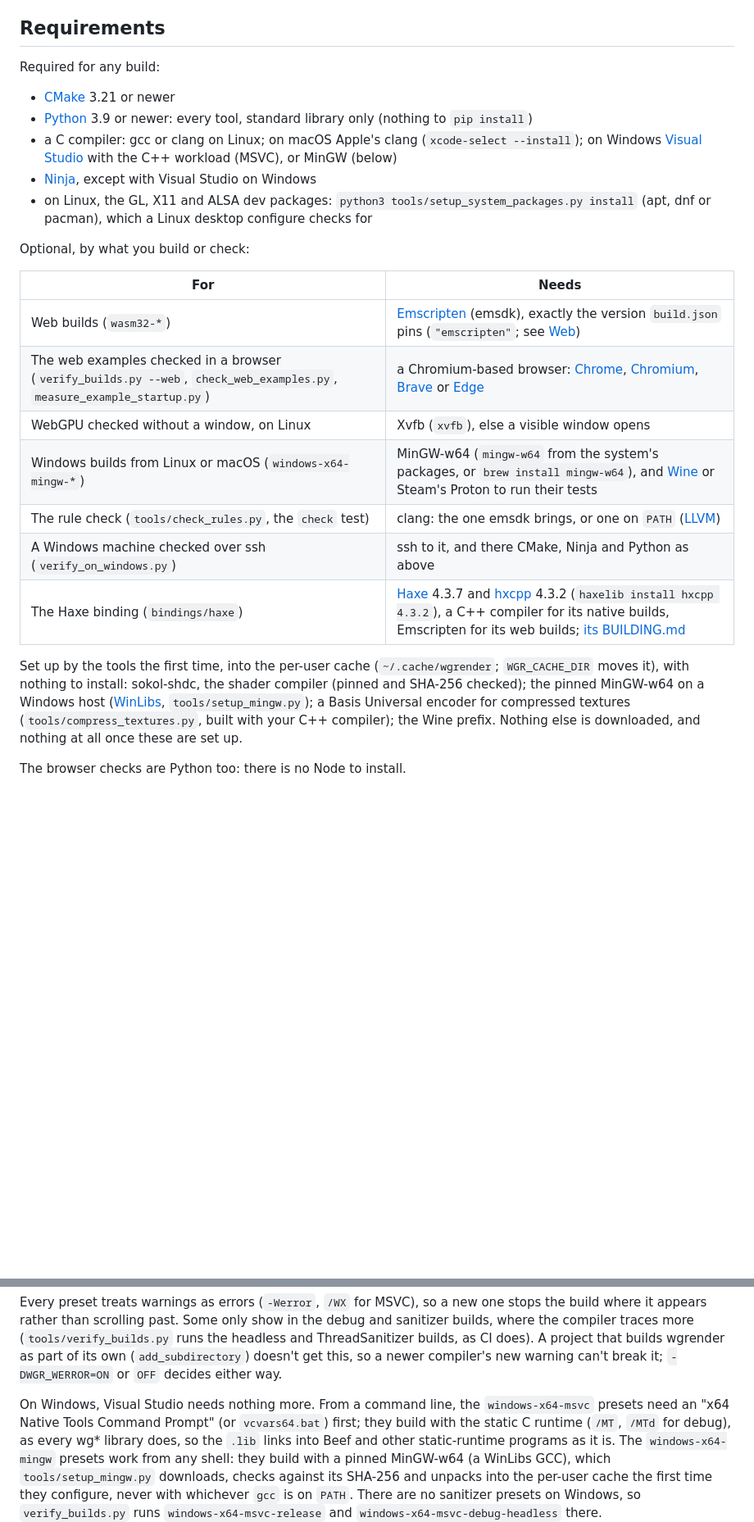
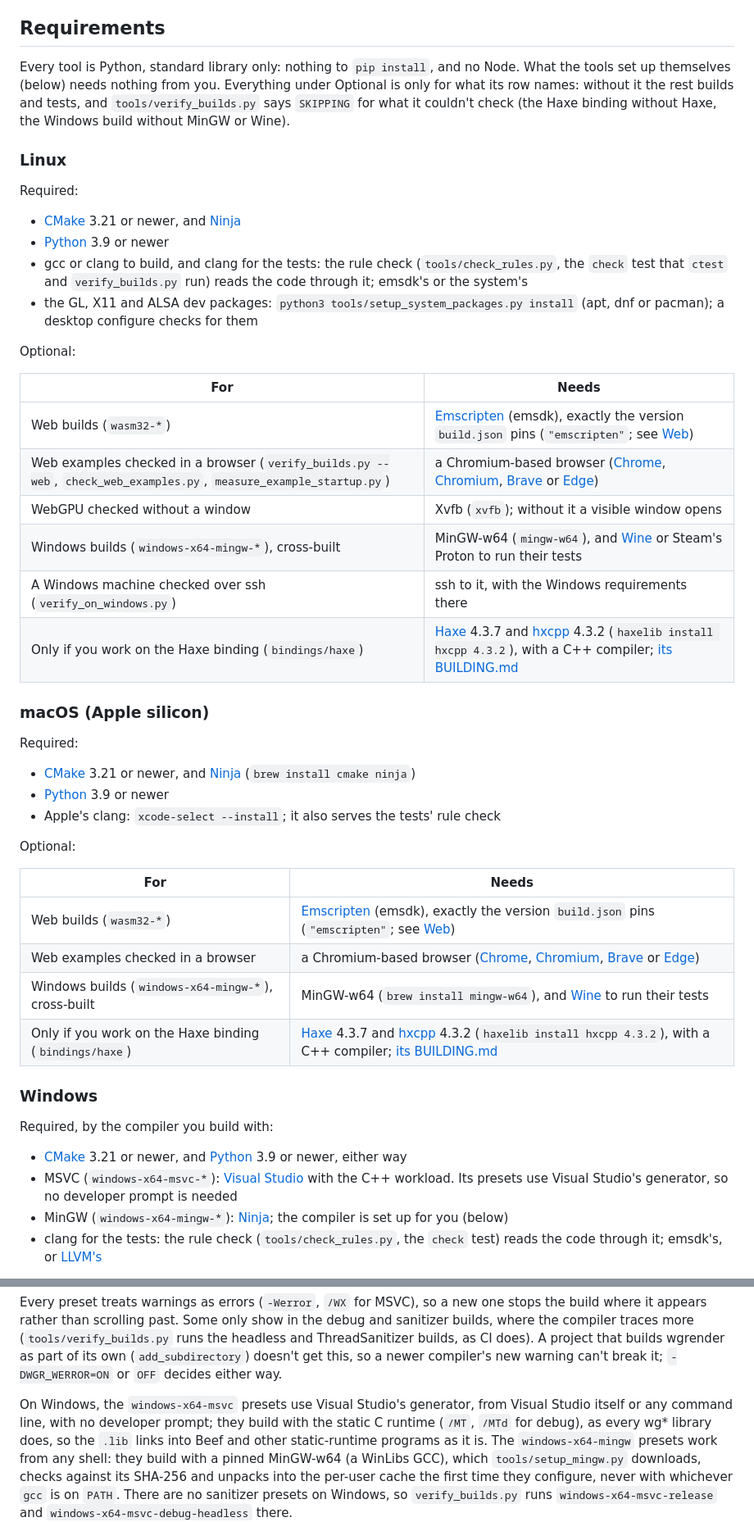
Before and after one commit to whirlinggizmo/wgrender-c, a Markdown page: BUILDING.md, 2 parts joined by grey strips. Shown at 82% size. GitHub-like rendering; blank space fills up the shorter version.

Commit message:
BUILDING: requirements by platform, each Required and Optional
Linux, macOS and Windows each list what they need and what's optional, by task,
with links. Corrections on the way: clang is required for the test builds (the
rule check fails without it, it doesn't skip); the MSVC presets need no developer
prompt (Visual Studio's generator); Haxe is only for working on the binding.

```diff
--- a/BUILDING.md
+++ b/BUILDING.md
@@ -6,35 +6,64 @@ no shell script. [Requirements](#requirements) lists what to install.
 
 ## Requirements
 
-Required for any build:
+Every tool is Python, standard library only: nothing to `pip install`, and no Node.
+What the tools set up themselves (below) needs nothing from you. Everything under
+Optional is only for what its row names: without it the rest builds and tests, and
+`tools/verify_builds.py` says `SKIPPING` for what it couldn't check (the Haxe binding
+without Haxe, the Windows build without MinGW or Wine).
 
-- [CMake](https://cmake.org/download/) 3.21 or newer
-- [Python](https://www.python.org/downloads/) 3.9 or newer: every tool, standard
-  library only (nothing to `pip install`)
-- a C compiler: gcc or clang on Linux; on macOS Apple's clang (`xcode-select
-  --install`); on Windows [Visual Studio](https://visualstudio.microsoft.com/downloads/)
-  with the C++ workload (MSVC), or MinGW (below)
-- [Ninja](https://ninja-build.org/), except with Visual Studio on Windows
-- on Linux, the GL, X11 and ALSA dev packages: `python3 tools/setup_system_packages.py
-  install` (apt, dnf or pacman), which a Linux desktop configure checks for
+### Linux
 
-Optional, by what you build or check:
+Required:
+
+- [CMake](https://cmake.org/download/) 3.21 or newer, and [Ninja](https://ninja-build.org/)
+- [Python](https://www.python.org/downloads/) 3.9 or newer
+- gcc or clang to build, and clang for the tests: the rule check (`tools/check_rules.py`,
+  the `check` test that `ctest` and `verify_builds.py` run) reads the code through it;
+  emsdk's or the system's
+- the GL, X11 and ALSA dev packages: `python3 tools/setup_system_packages.py install`
+  (apt, dnf or pacman); a desktop configure checks for them
+
+Optional:
 
 | For | Needs |
 | --- | --- |
 | Web builds (`wasm32-*`) | [Emscripten](https://emscripten.org/docs/getting_started/downloads.html) (emsdk), exactly the version `build.json` pins (`"emscripten"`; see [Web](#web-webgl2-and-webgpu)) |
-| The web examples checked in a browser (`verify_builds.py --web`, `check_web_examples.py`, `measure_example_startup.py`) | a Chromium-based browser: [Chrome](https://www.google.com/chrome/), [Chromium](https://www.chromium.org/getting-involved/download-chromium/), [Brave](https://brave.com/download/) or [Edge](https://www.microsoft.com/edge/download) |
-| WebGPU checked without a window, on Linux | Xvfb (`xvfb`), else a visible window opens |
-| Windows builds from Linux or macOS (`windows-x64-mingw-*`) | MinGW-w64 (`mingw-w64` from the system's packages, or `brew install mingw-w64`), and [Wine](https://gitlab.winehq.org/wine/wine/-/wikis/Download) or Steam's Proton to run their tests |
-| The rule check (`tools/check_rules.py`, the `check` test) | clang: the one emsdk brings, or one on `PATH` ([LLVM](https://releases.llvm.org/)) |
-| A Windows machine checked over ssh (`verify_on_windows.py`) | ssh to it, and there CMake, Ninja and Python as above |
-| The Haxe binding (`bindings/haxe`) | [Haxe](https://haxe.org/download/) 4.3.7 and [hxcpp](https://lib.haxe.org/p/hxcpp/) 4.3.2 (`haxelib install hxcpp 4.3.2`), a C++ compiler for its native builds, Emscripten for its web builds; [its BUILDING.md](bindings/haxe/BUILDING.md) |
+| Web examples checked in a browser (`verify_builds.py --web`, `check_web_examples.py`, `measure_example_startup.py`) | a Chromium-based browser ([Chrome](https://www.google.com/chrome/), [Chromium](https://www.chromium.org/getting-involved/download-chromium/), [Brave](https://brave.com/download/) or [Edge](https://www.microsoft.com/edge/download)) |
+| WebGPU checked without a window | Xvfb (`xvfb`); without it a visible window opens |
+| Windows builds (`windows-x64-mingw-*`), cross-built | MinGW-w64 (`mingw-w64`), and [Wine](https://gitlab.winehq.org/wine/wine/-/wikis/Download) or Steam's Proton to run their tests |
+| A Windows machine checked over ssh (`verify_on_windows.py`) | ssh to it, with the Windows requirements there |
+| Only if you work on the Haxe binding (`bindings/haxe`) | [Haxe](https://haxe.org/download/) 4.3.7 and [hxcpp](https://lib.haxe.org/p/hxcpp/) 4.3.2 (`haxelib install hxcpp 4.3.2`), with a C++ compiler; [its BUILDING.md](bindings/haxe/BUILDING.md) |
 
-Set up by the tools the first time, into the per-user cache (`~/.cache/wgrender`;
-`WGR_CACHE_DIR` moves it), with nothing to install: sokol-shdc, the shader compiler
-(pinned and SHA-256 checked); the pinned MinGW-w64 on a Windows host
-([WinLibs](https://winlibs.com/), `tools/setup_mingw.py`); a Basis Universal encoder
-for compressed textures (`tools/compress_textures.py`, built with your C++ compiler); the
-Wine prefix. Nothing else is downloaded, and nothing at all once these are set up.
+### macOS (Apple silicon)
 
-The browser checks are Python too: there is no Node to install.
+Required:
+
+- [CMake](https://cmake.org/download/) 3.21 or newer, and [Ninja](https://ninja-build.org/)
+  (`brew install cmake ninja`)
+- [Python](https://www.python.org/downloads/) 3.9 or newer
+- Apple's clang: `xcode-select --install`; it also serves the tests' rule check
+
+Optional:
+
+| For | Needs |
+| --- | --- |
+| Web builds (`wasm32-*`) | [Emscripten](https://emscripten.org/docs/getting_started/downloads.html) (emsdk), exactly the version `build.json` pins (`"emscripten"`; see [Web](#web-webgl2-and-webgpu)) |
+| Web examples checked in a browser | a Chromium-based browser ([Chrome](https://www.google.com/chrome/), [Chromium](https://www.chromium.org/getting-involved/download-chromium/), [Brave](https://brave.com/download/) or [Edge](https://www.microsoft.com/edge/download)) |
+| Windows builds (`windows-x64-mingw-*`), cross-built | MinGW-w64 (`brew install mingw-w64`), and [Wine](https://gitlab.winehq.org/wine/wine/-/wikis/Download) to run their tests |
+| Only if you work on the Haxe binding (`bindings/haxe`) | [Haxe](https://haxe.org/download/) 4.3.7 and [hxcpp](https://lib.haxe.org/p/hxcpp/) 4.3.2 (`haxelib install hxcpp 4.3.2`), with a C++ compiler; [its BUILDING.md](bindings/haxe/BUILDING.md) |
+
+### Windows
+
+Required, by the compiler you build with:
+
+- [CMake](https://cmake.org/download/) 3.21 or newer, and
+  [Python](https://www.python.org/downloads/) 3.9 or newer, either way
+- MSVC (`windows-x64-msvc-*`): [Visual Studio](https://visualstudio.microsoft.com/downloads/)
+  with the C++ workload. Its presets use Visual Studio's generator, so no developer
+  prompt is needed
+- MinGW (`windows-x64-mingw-*`): [Ninja](https://ninja-build.org/); the compiler is set up
+  for you (below)
+- clang for the tests: the rule check (`tools/check_rules.py`, the `check` test) reads
+  the code through it; emsdk's, or [LLVM's](https://releases.llvm.org/)
+
@@ -100,8 +147,8 @@ and ThreadSanitizer builds, as CI does). A project that builds wgrender as part
 own (`add_subdirectory`) doesn't get this, so a newer compiler's new warning can't break
 it; `-DWGR_WERROR=ON` or `OFF` decides either way.
 
-On Windows, Visual Studio needs nothing more. From a command line, the `windows-x64-msvc`
-presets need an "x64 Native Tools Command Prompt" (or `vcvars64.bat`) first; they build
+On Windows, the `windows-x64-msvc` presets use Visual Studio's generator, from Visual
+Studio itself or any command line, with no developer prompt; they build
 with the static C runtime (`/MT`, `/MTd` for debug), as every wg* library does, so the
 `.lib` links into Beef and other static-runtime programs as it is. The
 `windows-x64-mingw` presets work from any shell: they build with a pinned MinGW-w64 (a
```
Also changed, not shown: other parts of BUILDING.md (+18 -0 lines).
